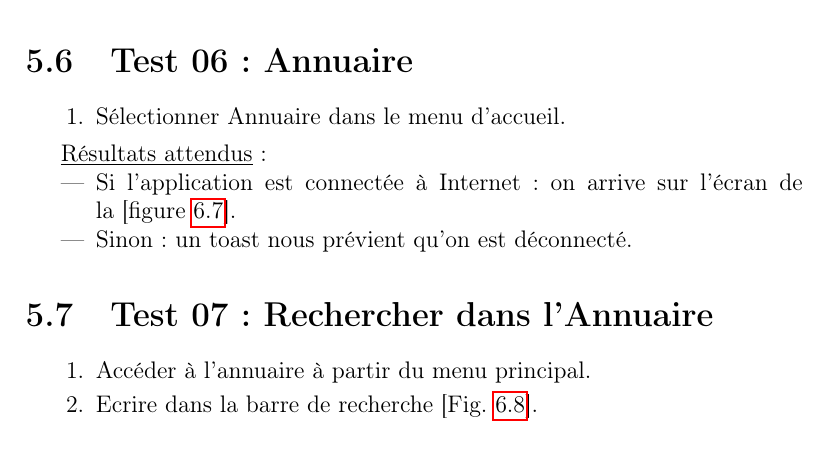
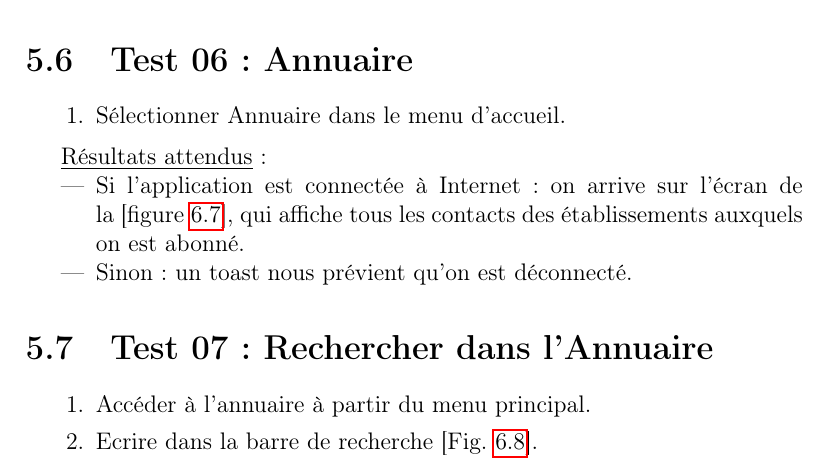
Before and after one commit to elyas-bhy/CampusUB1, a LaTeX document (doc/documentation.tex): part of page 23 of 33, cut so that both start at the same text. Compiled offline with pdfLaTeX.

Commit message:
added some detail to tests

```diff
--- a/doc/documentation.tex
+++ b/doc/documentation.tex
@@ -417,7 +417,7 @@ Les initiales représentent :\\
 
     \underline{Résultats attendus}:
     \begin{itemize}
-    \item Si l'application est connectée à Internet: on arrive sur l'écran de la~[figure~\ref{fig:07}].
+    \item Si l'application est connectée à Internet: on arrive sur l'écran de la~[figure~\ref{fig:07}], qui affiche tous les contacts des établissements auxquels on est abonné.
     \item Sinon : un toast nous prévient qu'on est déconnecté.
     \end{itemize}
 
```
Also changed, not shown: doc/documentation.pdf.
